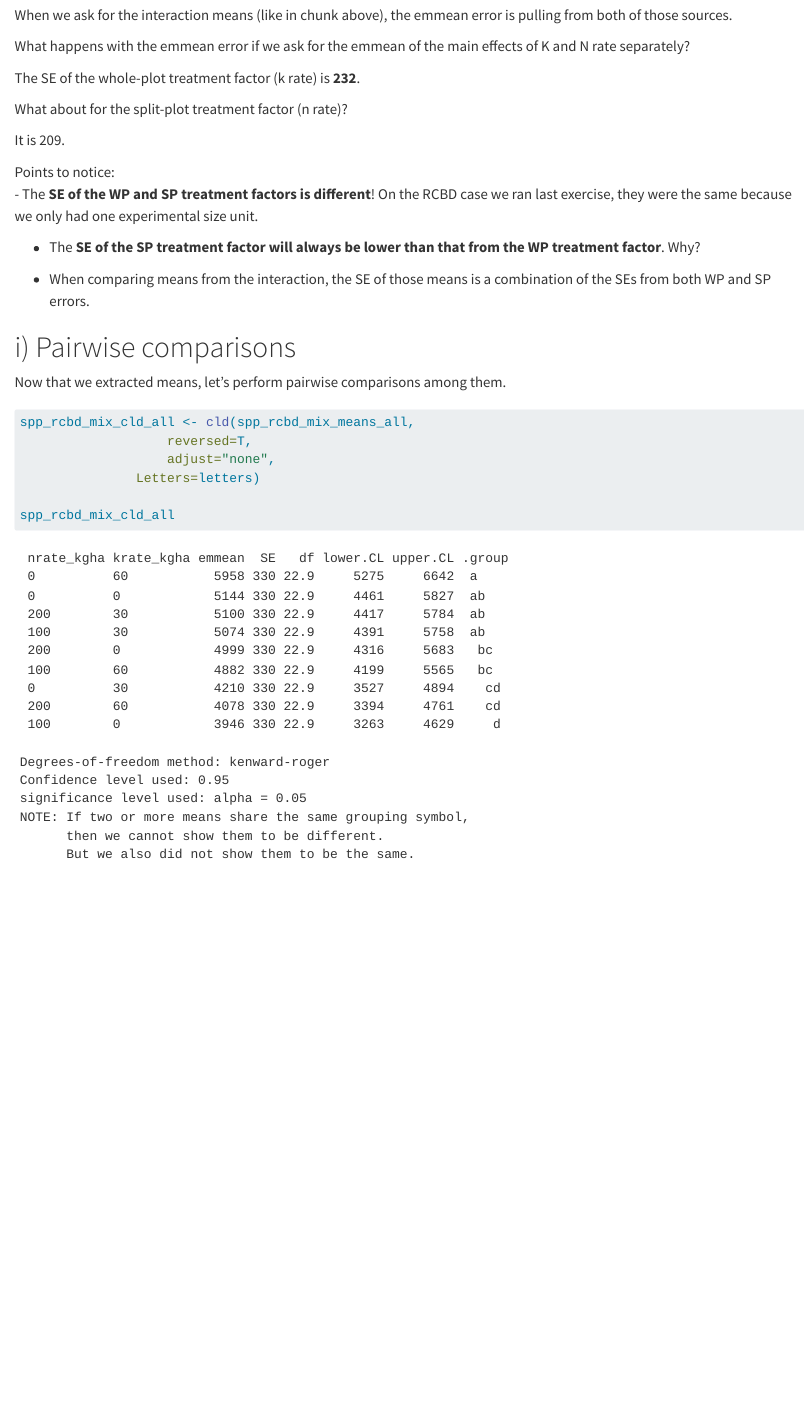
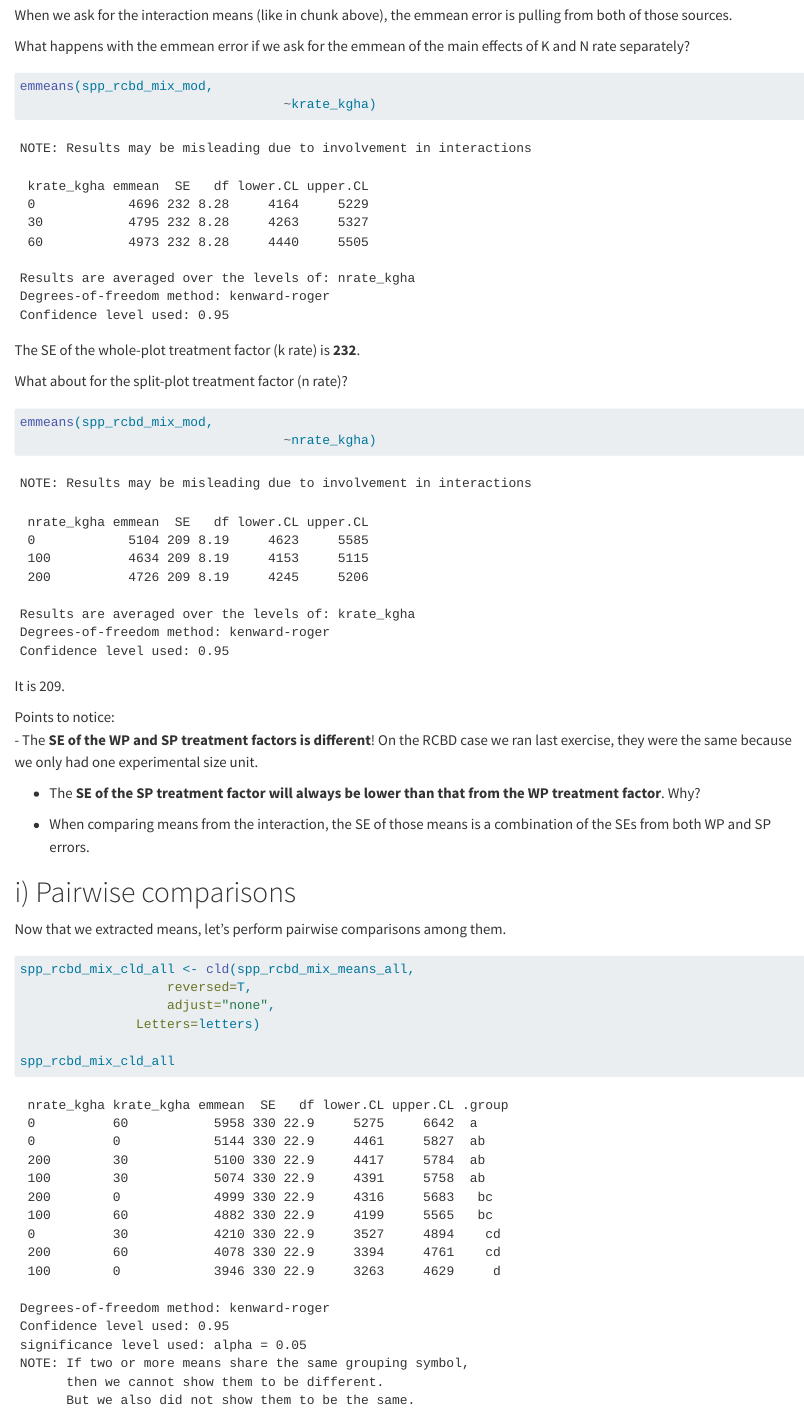
Before and after one commit to rubenvinueza/05_spp, a Quarto document (Code/02-13_spp_mixed_partial.qmd): the page in a window 1100 px wide, from 14340 px down. Rendered offline with R 4.5, knitr and Pandoc in place of Quarto, with nearby package versions; code that draws random numbers runs with fixed seeds of ours.

Commit message:
Final Spp mixed

````diff
--- a/Code/02-13_spp_mixed_partial.qmd
+++ b/Code/02-13_spp_mixed_partial.qmd
@@ -266,14 +266,16 @@ When we ask for the interaction means (like in chunk above), the emmean error is
 What happens with the emmean error if we ask for the emmean of the main effects of K and N rate separately?
 
 ```{r k rate means}
-
+emmeans(spp_rcbd_mix_mod,
+                                  ~krate_kgha)
 ```
 The SE of the whole-plot treatment factor (k rate) is **232**.
 
 What about for the split-plot treatment factor (n rate)?
 
 ```{r n rate means }
-
+emmeans(spp_rcbd_mix_mod,
+                                  ~nrate_kgha)
 ```
 It is 209.
 
````
